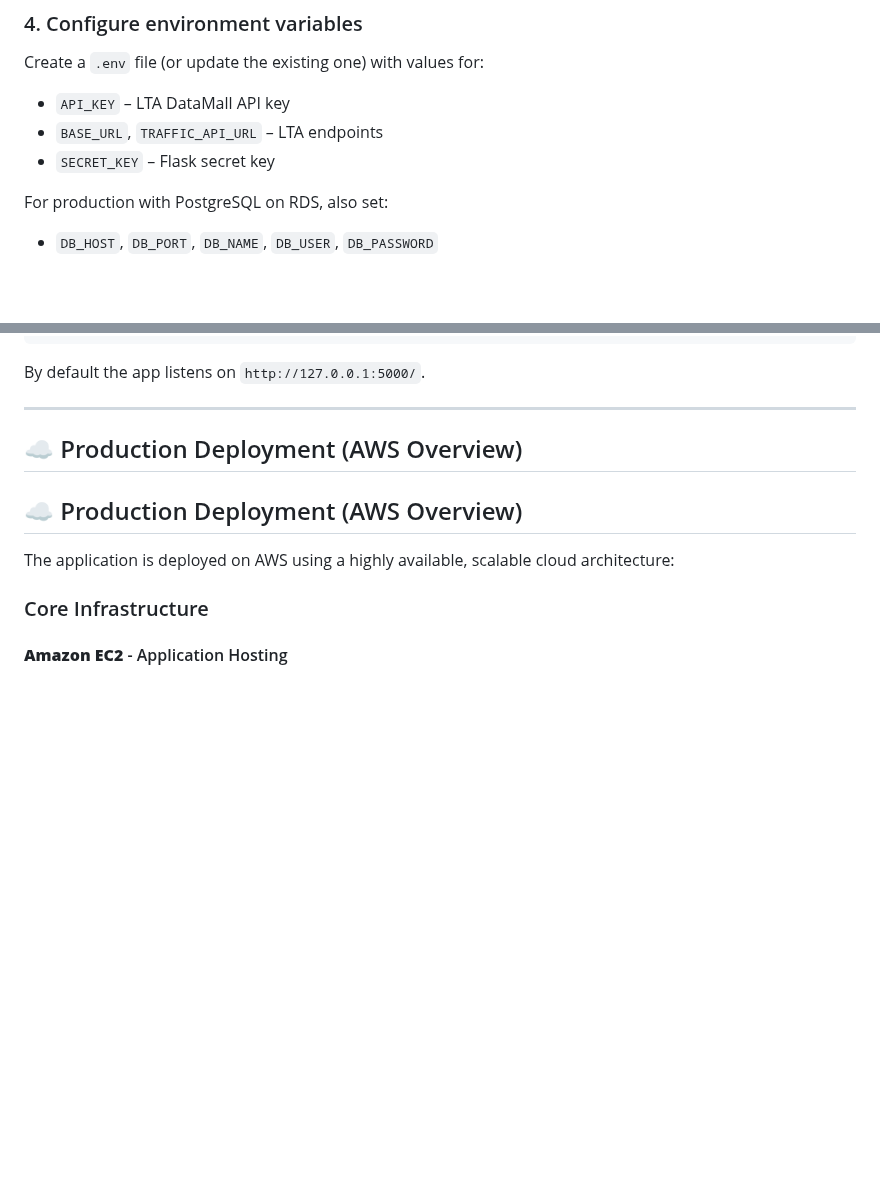
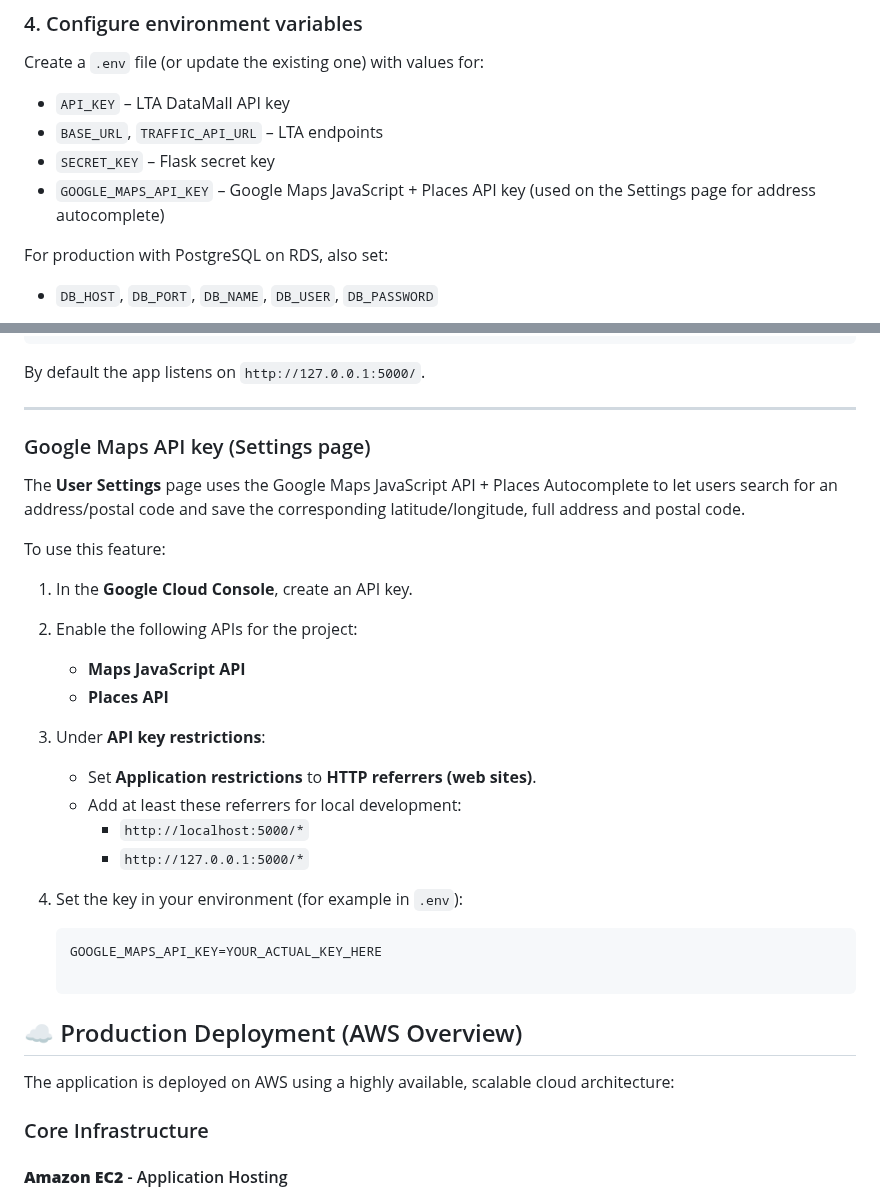
Before and after one commit to Karthix09/Cloud-Computing, a Markdown page: README.md, 2 parts joined by grey strips. GitHub-like rendering; blank space fills up the shorter version.

````diff
--- a/README.md
+++ b/README.md
@@ -111,6 +111,7 @@ Create a `.env` file (or update the existing one) with values for:
 * `API_KEY` – LTA DataMall API key
 * `BASE_URL`, `TRAFFIC_API_URL` – LTA endpoints
 * `SECRET_KEY` – Flask secret key
+* `GOOGLE_MAPS_API_KEY` – Google Maps JavaScript + Places API key (used on the Settings page for address autocomplete)
 
 For production with PostgreSQL on RDS, also set:
 
@@ -151,7 +152,25 @@ By default the app listens on `http://127.0.0.1:5000/`.
 
 ---
 
-## ☁️ Production Deployment (AWS Overview)
+### Google Maps API key (Settings page)
+
+The **User Settings** page uses the Google Maps JavaScript API + Places Autocomplete to let users search for an address/postal code and save the corresponding latitude/longitude, full address and postal code.
+
+To use this feature:
+
+1. In the **Google Cloud Console**, create an API key.
+2. Enable the following APIs for the project:
+   - **Maps JavaScript API**
+   - **Places API**
+3. Under **API key restrictions**:
+   - Set **Application restrictions** to **HTTP referrers (web sites)**.
+   - Add at least these referrers for local development:
+     - `http://localhost:5000/*`
+     - `http://127.0.0.1:5000/*`
+4. Set the key in your environment (for example in `.env`):
+
+   ```env
+   GOOGLE_MAPS_API_KEY=YOUR_ACTUAL_KEY_HERE
 
 ## ☁️ Production Deployment (AWS Overview)
 
````
